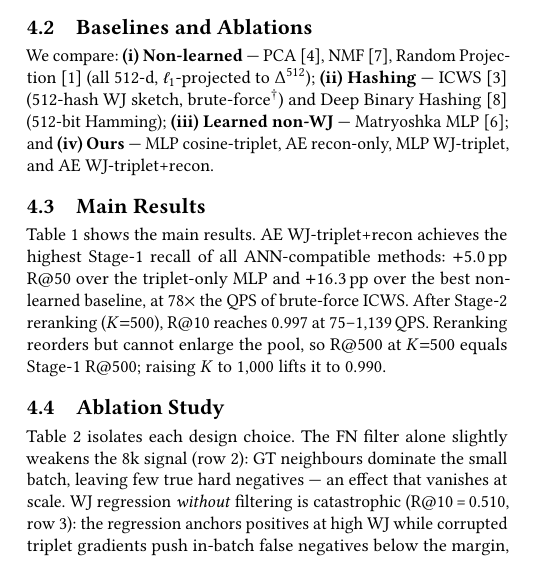
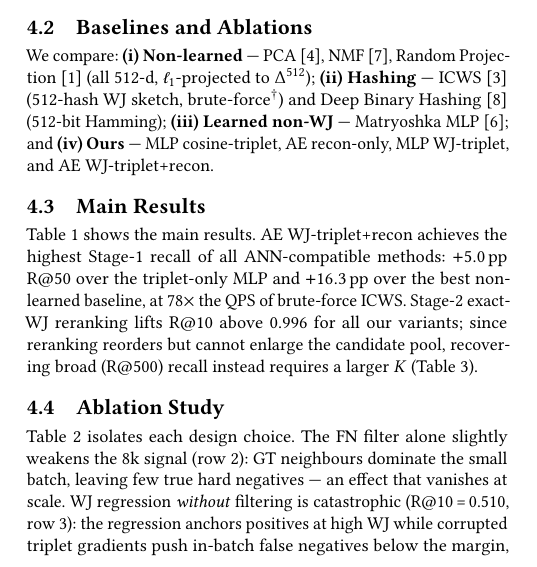
Before and after one commit to ruban-ai/polygon-ann-ml-embeddings, a LaTeX paper (paper/main.tex): part of one column of page 3 of 5, cut so that both start at the same text. Compiled offline with pdfLaTeX.

Commit message:
auto: main.tex

```diff
--- a/paper/main.tex
+++ b/paper/main.tex
@@ -447,9 +447,9 @@ MLP WJ-triplet$^\ddagger$               & 512  & 0.677 & 0.806 & 0.964 & 10{,}75
 Table~\ref{tab:results} shows the main results. AE WJ-triplet+recon achieves the
 highest Stage-1 recall of all ANN-compatible methods: $+5.0$\,pp R@50 over the
 triplet-only MLP and $+16.3$\,pp over the best non-learned baseline, at 78$\times$
-the QPS of brute-force ICWS. After Stage-2 reranking ($K{=}500$), R@10 reaches
-0.997 at 75--1{,}139\,QPS. Reranking reorders but cannot enlarge the pool, so
-R@500 at $K{=}500$ equals Stage-1 R@500; raising $K$ to 1{,}000 lifts it to 0.990.
+the QPS of brute-force ICWS. Stage-2 exact-WJ reranking lifts R@10 above 0.996 for
+all our variants; since reranking reorders but cannot enlarge the candidate pool,
+recovering broad (R@500) recall instead requires a larger $K$ (Table~\ref{tab:full}).
 
 \subsection{Ablation Study}
 \label{sec:ablation}
```
